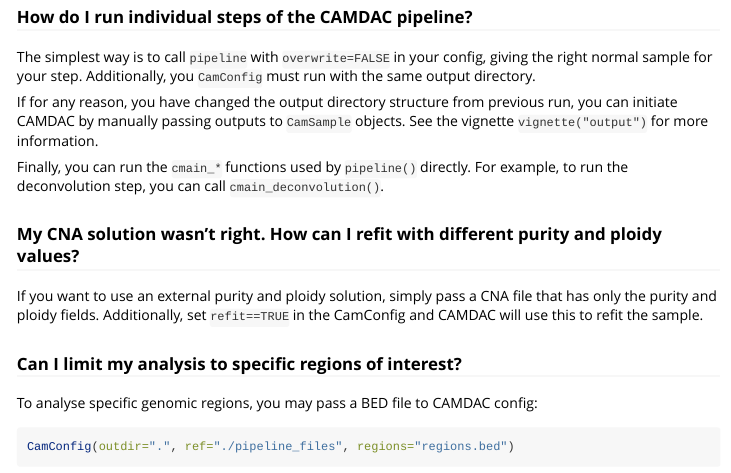
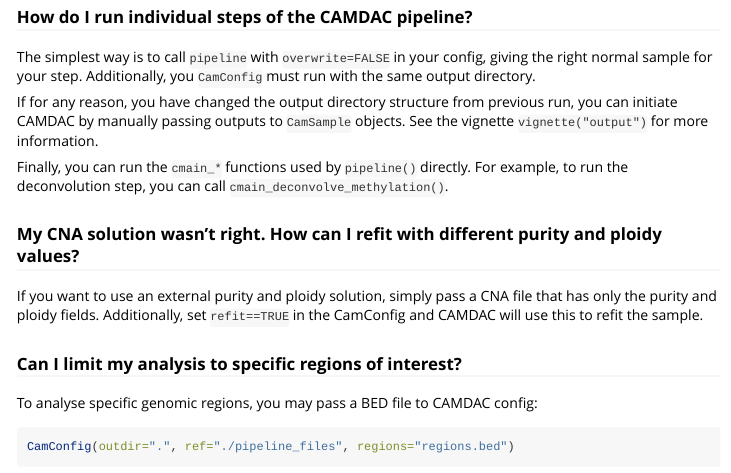
Before and after one commit to VanLoo-lab/CAMDAC, an R Markdown document (vignettes/questions.Rmd): the page in a window 1100 px wide, from 670 px down. Rendered offline with R 4.5, knitr and Pandoc, with nearby package versions.

Commit message:
Update docs.

```diff
--- a/vignettes/questions.Rmd
+++ b/vignettes/questions.Rmd
@@ -41,7 +41,7 @@ The simplest way is to call `pipeline` with `overwrite=FALSE` in your config, gi
 
 If for any reason, you have changed the output directory structure from previous run, you can initiate CAMDAC by manually passing outputs to `CamSample` objects. See the vignette `vignette("output")` for more information.
 
-Finally, you can run the `cmain_*` functions used  by `pipeline()` directly. For example, to run the deconvolution step, you can call `cmain_deconvolution()`.
+Finally, you can run the `cmain_*` functions used  by `pipeline()` directly. For example, to run the deconvolution step, you can call `cmain_deconvolve_methylation()`.
 
 ### My CNA solution wasn't right. How can I refit with different purity and ploidy values?
 
```
Also changed, not shown: R/pipelines.R (+5 -3 lines), docs/pkgdown.yml, 2 other files.
